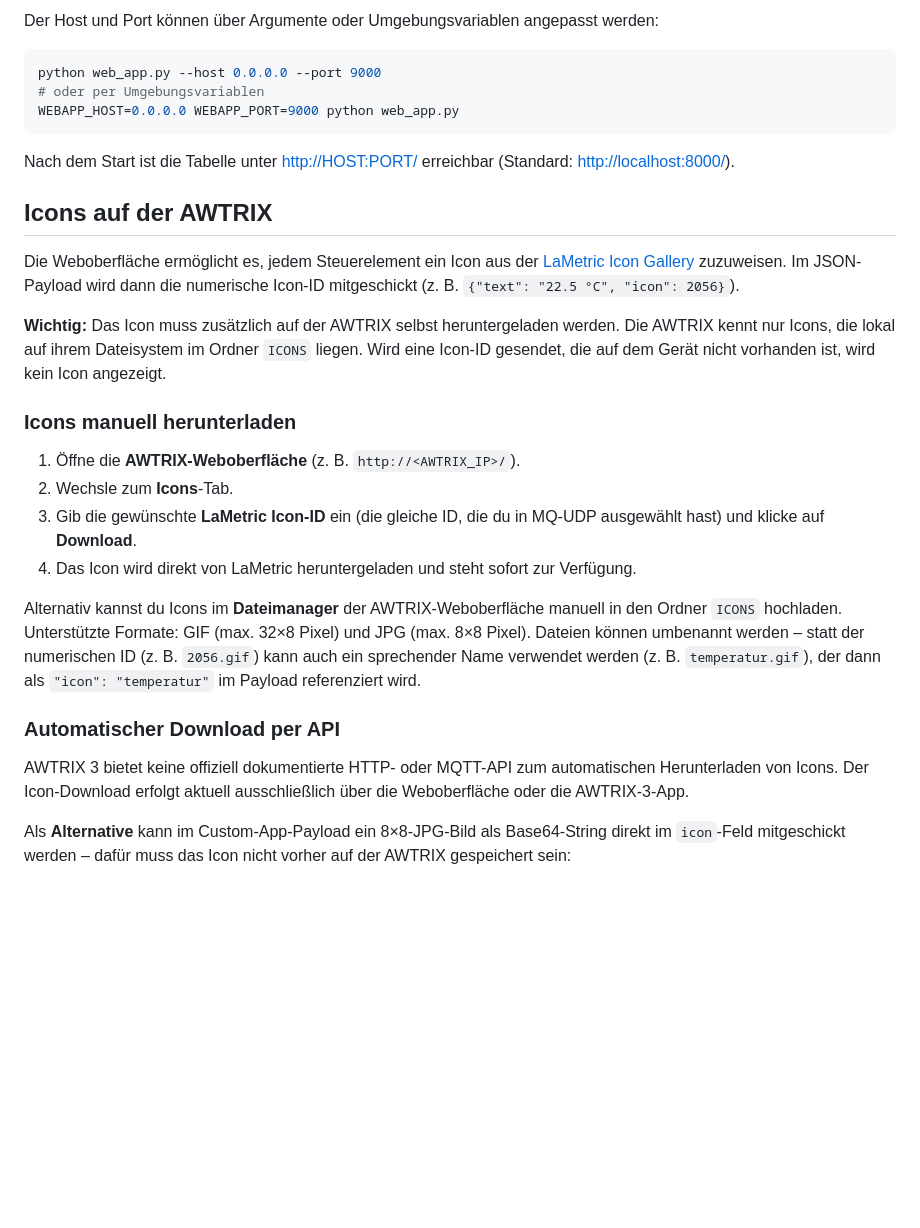
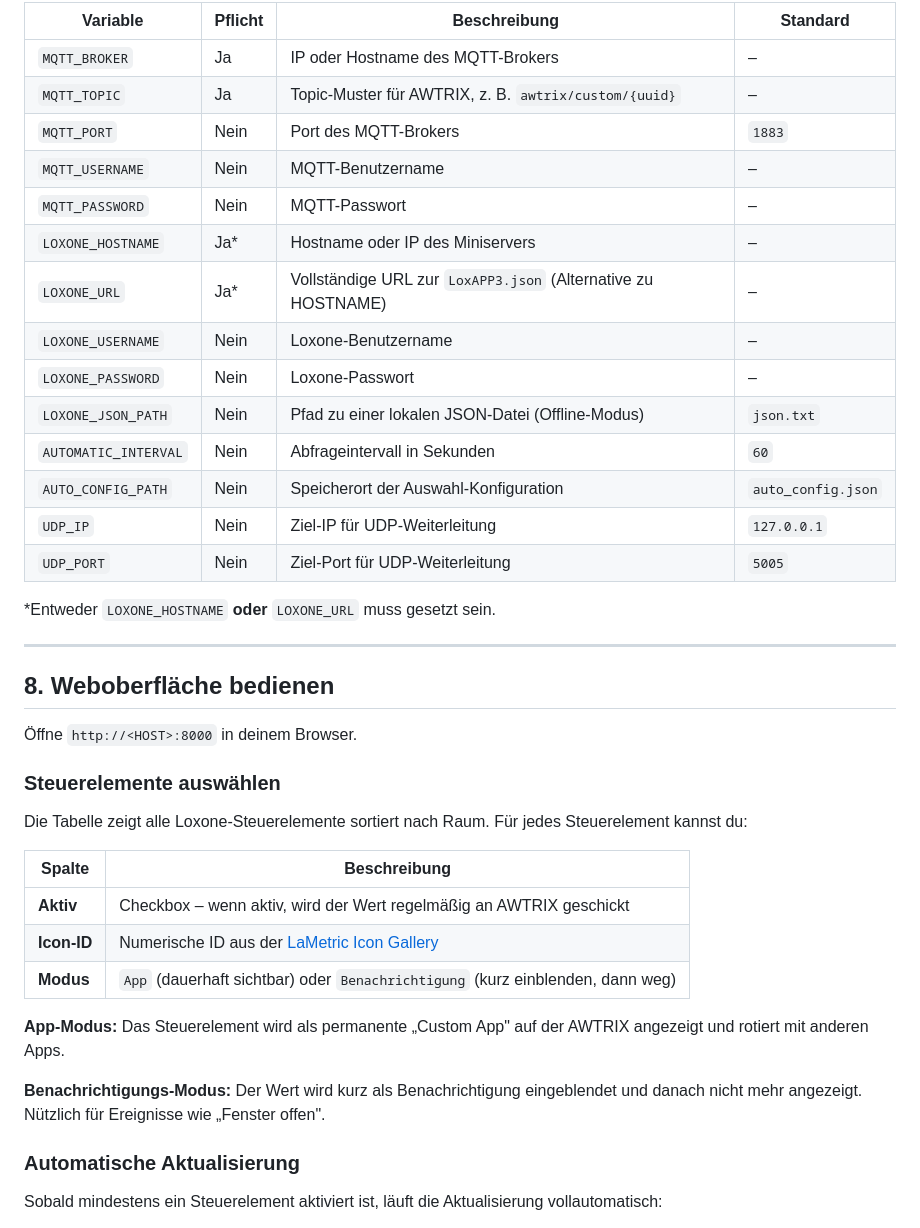
Before and after one commit to SonZions/MQ-UDP, a Markdown page: README.md, the part around one of its changes. Rendered like a GitHub page; blank space fills up the shorter version.

````diff
--- a/README.md
+++ b/README.md
@@ -92,50 +232,44 @@ Umgebungsvariablen gesetzt werden:
 
-Der Host und Port können über Argumente oder Umgebungsvariablen angepasst werden:
+| Variable | Pflicht | Beschreibung | Standard |
+|----------|---------|--------------|---------|
+| `MQTT_BROKER` | Ja | IP oder Hostname des MQTT-Brokers | – |
+| `MQTT_TOPIC` | Ja | Topic-Muster für AWTRIX, z. B. `awtrix/custom/{uuid}` | – |
+| `MQTT_PORT` | Nein | Port des MQTT-Brokers | `1883` |
+| `MQTT_USERNAME` | Nein | MQTT-Benutzername | – |
+| `MQTT_PASSWORD` | Nein | MQTT-Passwort | – |
+| `LOXONE_HOSTNAME` | Ja* | Hostname oder IP des Miniservers | – |
+| `LOXONE_URL` | Ja* | Vollständige URL zur `LoxAPP3.json` (Alternative zu HOSTNAME) | – |
+| `LOXONE_USERNAME` | Nein | Loxone-Benutzername | – |
+| `LOXONE_PASSWORD` | Nein | Loxone-Passwort | – |
+| `LOXONE_JSON_PATH` | Nein | Pfad zu einer lokalen JSON-Datei (Offline-Modus) | `json.txt` |
+| `AUTOMATIC_INTERVAL` | Nein | Abfrageintervall in Sekunden | `60` |
+| `AUTO_CONFIG_PATH` | Nein | Speicherort der Auswahl-Konfiguration | `auto_config.json` |
+| `UDP_IP` | Nein | Ziel-IP für UDP-Weiterleitung | `127.0.0.1` |
+| `UDP_PORT` | Nein | Ziel-Port für UDP-Weiterleitung | `5005` |
 
-```bash
-python web_app.py --host 0.0.0.0 --port 9000
-# oder per Umgebungsvariablen
-WEBAPP_HOST=0.0.0.0 WEBAPP_PORT=9000 python web_app.py
-```
+*Entweder `LOXONE_HOSTNAME` **oder** `LOXONE_URL` muss gesetzt sein.
 
-Nach dem Start ist die Tabelle unter <http://HOST:PORT/> erreichbar (Standard:
-<http://localhost:8000/>).
+---
 
-## Icons auf der AWTRIX
+## 8. Weboberfläche bedienen
 
-Die Weboberfläche ermöglicht es, jedem Steuerelement ein Icon aus der
-[LaMetric Icon Gallery](https://developer.lametric.com/icons) zuzuweisen. Im
-JSON-Payload wird dann die numerische Icon-ID mitgeschickt (z. B.
-`{"text": "22.5 °C", "icon": 2056}`).
+Öffne `http://<HOST>:8000` in deinem Browser.
 
-**Wichtig:** Das Icon muss zusätzlich auf der AWTRIX selbst heruntergeladen
-werden. Die AWTRIX kennt nur Icons, die lokal auf ihrem Dateisystem im Ordner
-`ICONS` liegen. Wird eine Icon-ID gesendet, die auf dem Gerät nicht vorhanden
-ist, wird kein Icon angezeigt.
+### Steuerelemente auswählen
 
-### Icons manuell herunterladen
+Die Tabelle zeigt alle Loxone-Steuerelemente sortiert nach Raum. Für jedes Steuerelement kannst du:
 
-1. Öffne die **AWTRIX-Weboberfläche** (z. B. `http://<AWTRIX_IP>/`).
-2. Wechsle zum **Icons**-Tab.
-3. Gib die gewünschte **LaMetric Icon-ID** ein (die gleiche ID, die du in
-   MQ-UDP ausgewählt hast) und klicke auf **Download**.
-4. Das Icon wird direkt von LaMetric heruntergeladen und steht sofort zur
-   Verfügung.
+| Spalte | Beschreibung |
+|--------|-------------|
+| **Aktiv** | Checkbox – wenn aktiv, wird der Wert regelmäßig an AWTRIX geschickt |
+| **Icon-ID** | Numerische ID aus der [LaMetric Icon Gallery](https://developer.lametric.com/icons) |
+| **Modus** | `App` (dauerhaft sichtbar) oder `Benachrichtigung` (kurz einblenden, dann weg) |
 
-Alternativ kannst du Icons im **Dateimanager** der AWTRIX-Weboberfläche
-manuell in den Ordner `ICONS` hochladen. Unterstützte Formate: GIF (max.
-32×8 Pixel) und JPG (max. 8×8 Pixel). Dateien können umbenannt werden –
-statt der numerischen ID (z. B. `2056.gif`) kann auch ein sprechender Name
-verwendet werden (z. B. `temperatur.gif`), der dann als `"icon": "temperatur"`
-im Payload referenziert wird.
+**App-Modus:** Das Steuerelement wird als permanente „Custom App" auf der AWTRIX angezeigt und rotiert mit anderen Apps.
 
-### Automatischer Download per API
+**Benachrichtigungs-Modus:** Der Wert wird kurz als Benachrichtigung eingeblendet und danach nicht mehr angezeigt. Nützlich für Ereignisse wie „Fenster offen".
 
-AWTRIX 3 bietet keine offiziell dokumentierte HTTP- oder MQTT-API zum
-automatischen Herunterladen von Icons. Der Icon-Download erfolgt aktuell
-ausschließlich über die Weboberfläche oder die AWTRIX-3-App.
+### Automatische Aktualisierung
 
-Als **Alternative** kann im Custom-App-Payload ein 8×8-JPG-Bild als
-Base64-String direkt im `icon`-Feld mitgeschickt werden – dafür muss das Icon
-nicht vorher auf der AWTRIX gespeichert sein:
+Sobald mindestens ein Steuerelement aktiviert ist, läuft die Aktualisierung vollautomatisch:
 
````
Also changed, not shown: other parts of README.md (+242 -94 lines).
